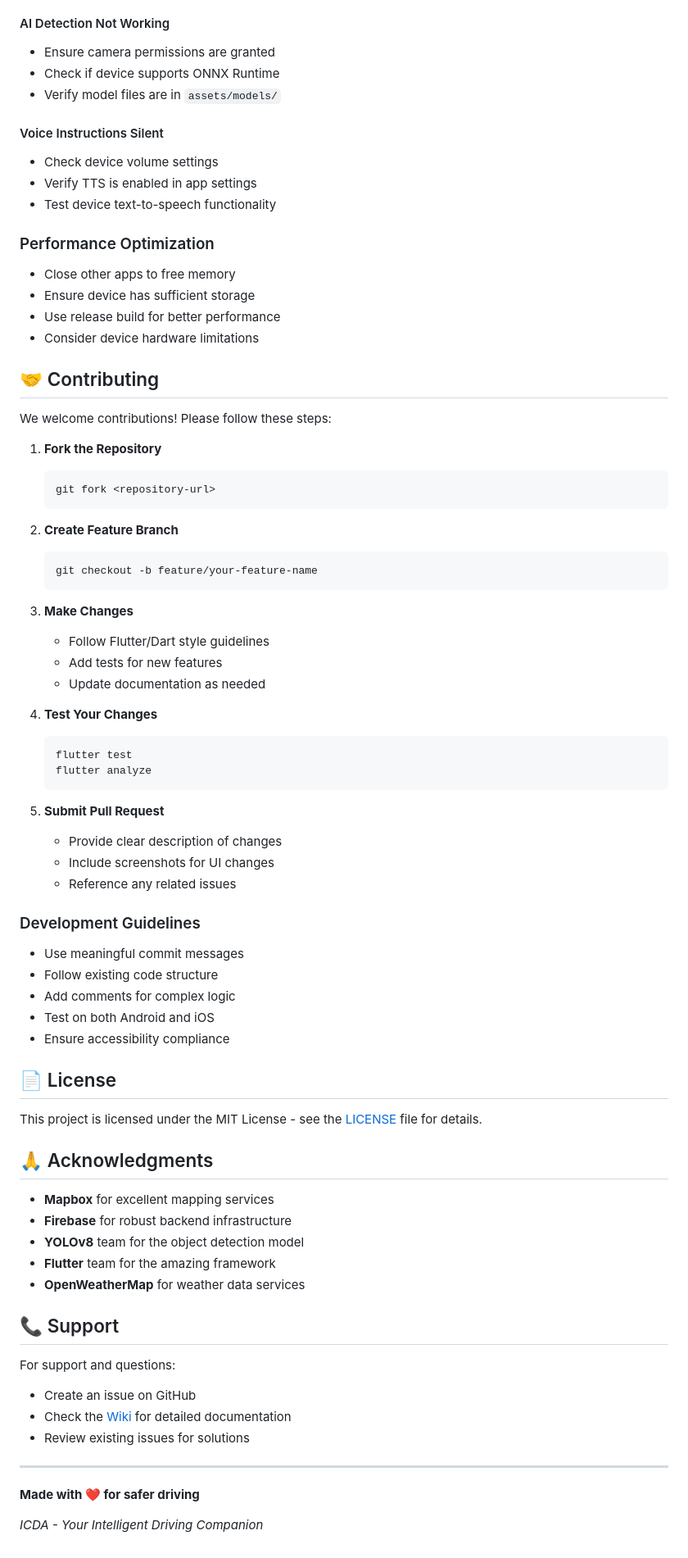
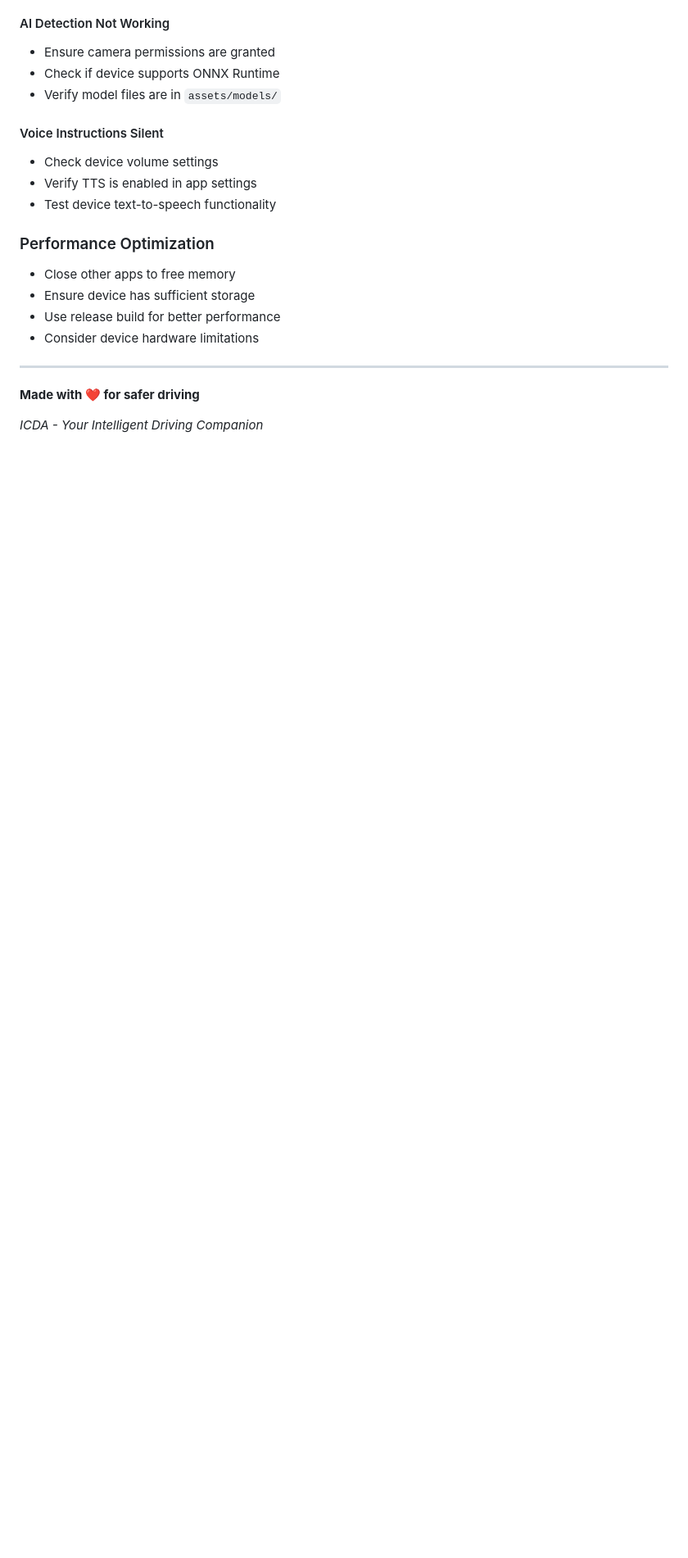
Before and after one commit to yt02/mapbox_fyp, a Markdown page: README.md, the part around one of its changes. Shown at 82% size. Rendered like a GitHub page; blank space fills up the shorter version.

````diff
--- a/README.md
+++ b/README.md
@@ -304,61 +304,6 @@ flutter build ios --release
 - Use release build for better performance
 - Consider device hardware limitations
 
-## 🤝 Contributing
-
-We welcome contributions! Please follow these steps:
-
-1. **Fork the Repository**
-   ```bash
-   git fork <repository-url>
-   ```
-
-2. **Create Feature Branch**
-   ```bash
-   git checkout -b feature/your-feature-name
-   ```
-
-3. **Make Changes**
-   - Follow Flutter/Dart style guidelines
-   - Add tests for new features
-   - Update documentation as needed
-
-4. **Test Your Changes**
-   ```bash
-   flutter test
-   flutter analyze
-   ```
-
-5. **Submit Pull Request**
-   - Provide clear description of changes
-   - Include screenshots for UI changes
-   - Reference any related issues
-
-### Development Guidelines
-- Use meaningful commit messages
-- Follow existing code structure
-- Add comments for complex logic
-- Test on both Android and iOS
-- Ensure accessibility compliance
-
-## 📄 License
-
-This project is licensed under the MIT License - see the [LICENSE](LICENSE) file for details.
-
-## 🙏 Acknowledgments
-
-- **Mapbox** for excellent mapping services
-- **Firebase** for robust backend infrastructure
-- **YOLOv8** team for the object detection model
-- **Flutter** team for the amazing framework
-- **OpenWeatherMap** for weather data services
-
-## 📞 Support
-
-For support and questions:
-- Create an issue on GitHub
-- Check the [Wiki](../../wiki) for detailed documentation
-- Review existing issues for solutions
 
 ---
 
````
Also changed, not shown: other parts of README.md (+1 -1 lines).
